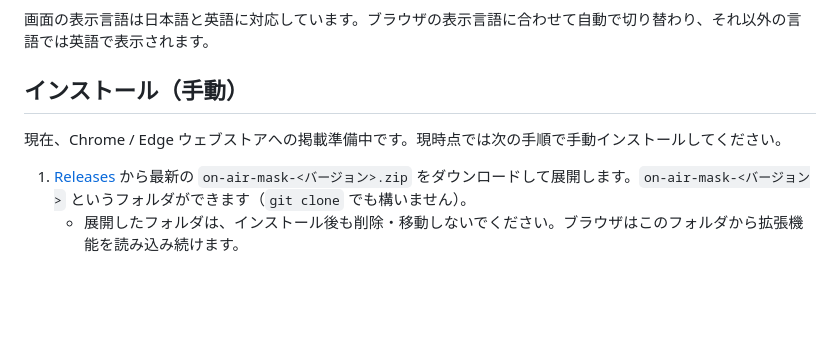
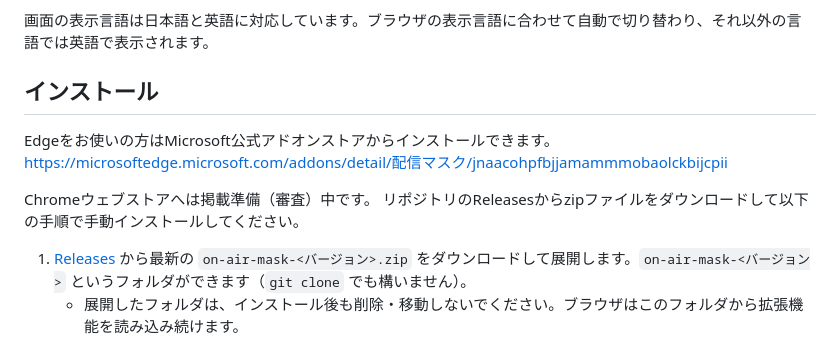
Before and after one commit to do-gugan/on-air-mask, a Markdown page: README.md, the part around the change. GitHub-like rendering; blank space fills up the shorter version.

Commit message:
Edgeストアのリンクを追加
Updated installation instructions for Edge and Chrome.

```diff
--- a/README.md
+++ b/README.md
@@ -79,9 +79,12 @@ Windows、macOS、Linux のいずれでも動作します。
 
 画面の表示言語は日本語と英語に対応しています。ブラウザの表示言語に合わせて自動で切り替わり、それ以外の言語では英語で表示されます。
 
-## インストール（手動）
+## インストール
+Edgeをお使いの方はMicrosoft公式アドオンストアからインストールできます。
+[https://microsoftedge.microsoft.com/addons/detail/配信マスク/jnaacohpfbjjamammmobaolckbijcpii](https://microsoftedge.microsoft.com/addons/detail/%E9%85%8D%E4%BF%A1%E3%83%9E%E3%82%B9%E3%82%AF/jnaacohpfbjjamammmobaolckbijcpii)
 
-現在、Chrome / Edge ウェブストアへの掲載準備中です。現時点では次の手順で手動インストールしてください。
+Chromeウェブストアへは掲載準備（審査）中です。
+リポジトリのReleasesからzipファイルをダウンロードして以下の手順で手動インストールしてください。
 
 1. [Releases](../../releases) から最新の `on-air-mask-<バージョン>.zip` をダウンロードして展開します。`on-air-mask-<バージョン>` というフォルダができます（`git clone` でも構いません）。
    - 展開したフォルダは、インストール後も削除・移動しないでください。ブラウザはこのフォルダから拡張機能を読み込み続けます。
```
